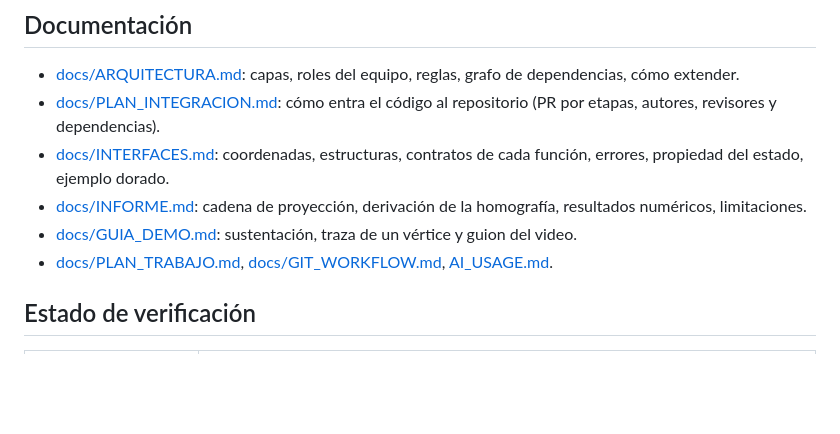
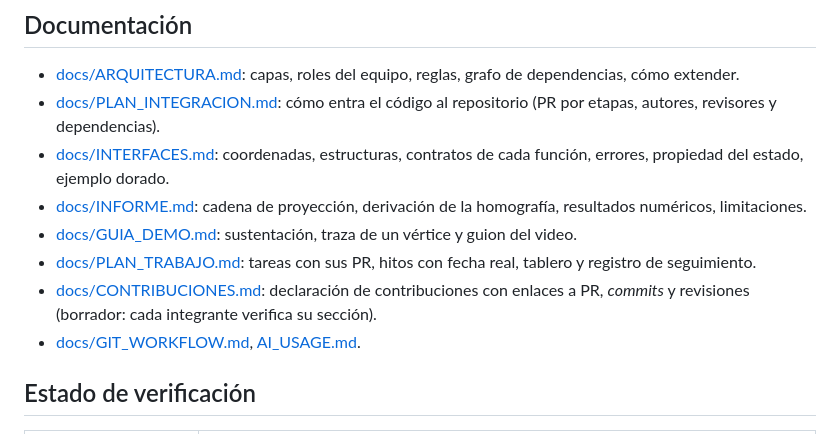
Before and after one commit to AlejandroRuiz444/blockout-UTP, a Markdown page: README.md, the part around the change. Drawn GitHub-style; blank space fills up the shorter version.

Commit message:
docs: el README enlaza el plan de trabajo y la declaración de contribuciones
Preparado por Claude Code a petición de Alejandro.

Co-Authored-By: Claude Sonnet 5.5 <noreply@anthropic.com>

```diff
--- a/README.md
+++ b/README.md
@@ -72,7 +72,9 @@ Capas (las dependencias solo bajan): `core` ← `scene` y `projection` (no se co
 - [docs/INTERFACES.md](docs/INTERFACES.md): coordenadas, estructuras, contratos de cada función, errores, propiedad del estado, ejemplo dorado.
 - [docs/INFORME.md](docs/INFORME.md): cadena de proyección, derivación de la homografía, resultados numéricos, limitaciones.
 - [docs/GUIA_DEMO.md](docs/GUIA_DEMO.md): sustentación, traza de un vértice y guion del video.
-- [docs/PLAN_TRABAJO.md](docs/PLAN_TRABAJO.md), [docs/GIT_WORKFLOW.md](docs/GIT_WORKFLOW.md), [AI_USAGE.md](AI_USAGE.md).
+- [docs/PLAN_TRABAJO.md](docs/PLAN_TRABAJO.md): tareas con sus PR, hitos con fecha real, tablero y registro de seguimiento.
+- [docs/CONTRIBUCIONES.md](docs/CONTRIBUCIONES.md): declaración de contribuciones con enlaces a PR, *commits* y revisiones (borrador: cada integrante verifica su sección).
+- [docs/GIT_WORKFLOW.md](docs/GIT_WORKFLOW.md), [AI_USAGE.md](AI_USAGE.md).
 
 ## Estado de verificación
 
```
